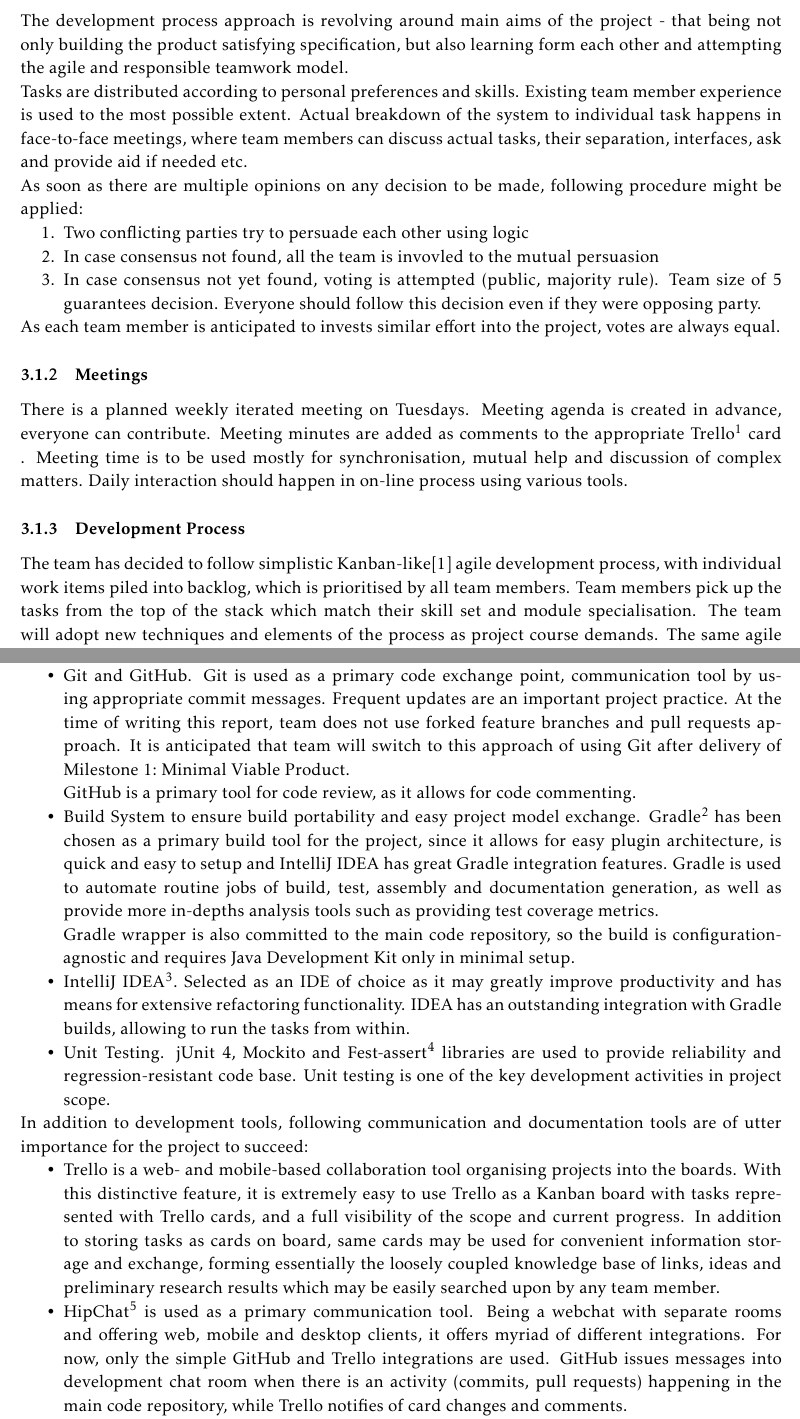
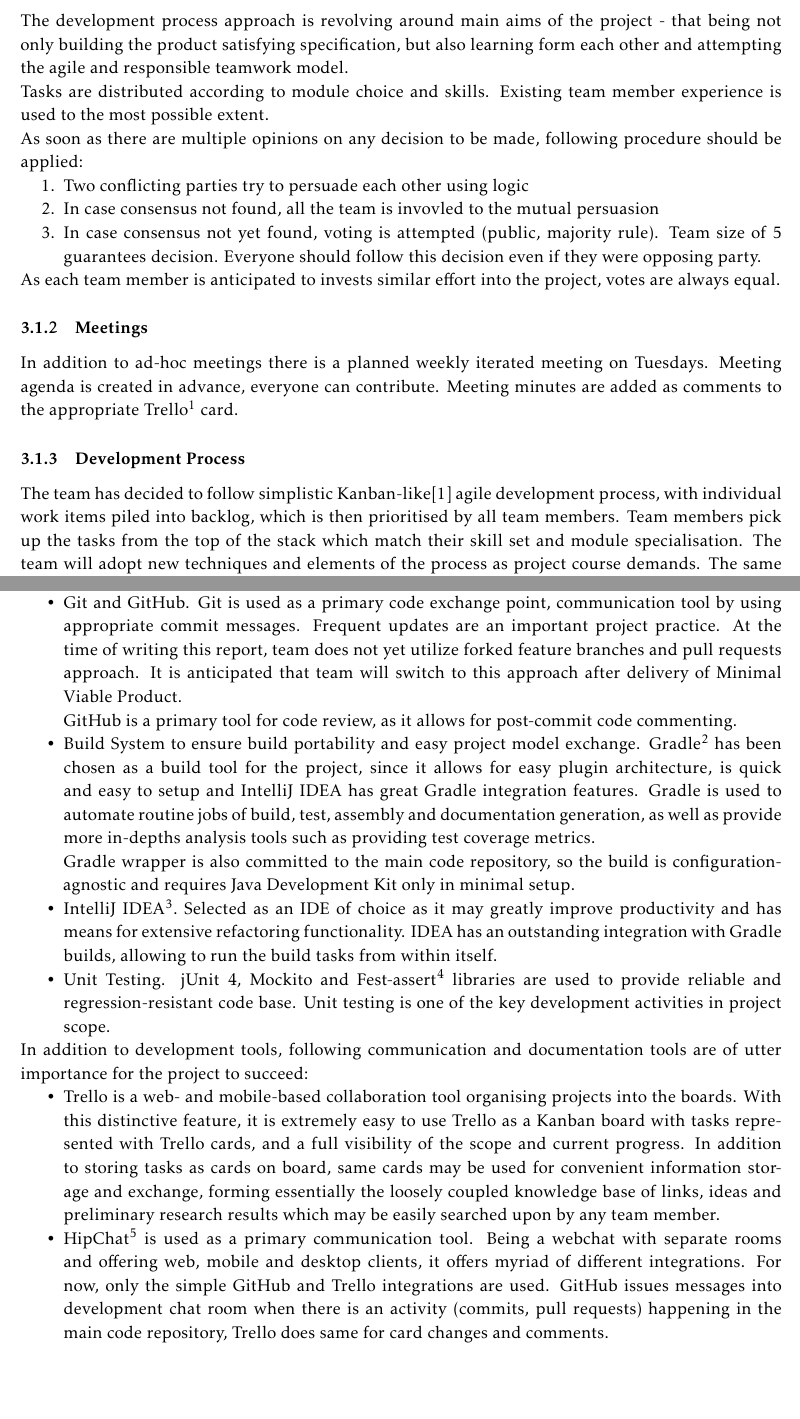
Before and after one commit to teamIndexZero/index_zero_trafficsystem, a LaTeX document (reports/initialReport/master.tex, which reads reports/initialReport/docs/report.tex): two parts of pages 5 and 6 of 8 before the commit and two parts of pages 5 and 6 of 7 after it, joined at a grey line, cut so that both start at the same text, the shorter picture padded with empty space. Compiled offline with pdfLaTeX.

Commit message:
Finished initial part 2 of the report.

```diff
--- a/reports/initialReport/docs/report.tex
+++ b/reports/initialReport/docs/report.tex
@@ -108,11 +108,10 @@ of ensuring that the artifacts are delivered on time. Peer assesment is set as e
 The development process approach is revolving around main aims of the project - that being not only building the product
 satisfying specification, but also learning form each other and attempting the agile and responsible teamwork model.
 
-Tasks are distributed according to personal preferences and skills. Existing team member experience is used to the most
-possible extent. Actual breakdown of the system to individual task happens in face-to-face meetings, where team members
-can discuss actual tasks, their separation, interfaces, ask and provide aid if needed etc.
+Tasks are distributed according to module choice and skills. Existing team member experience is used to the most
+possible extent.
 
-As soon as there are multiple opinions on any decision to be made, following procedure might be applied:
+As soon as there are multiple opinions on any decision to be made, following procedure should be applied:
 
 \begin{enumerate}
     \item Two conflicting parties try to persuade each other using logic
@@ -123,15 +122,13 @@ As soon as there are multiple opinions on any decision to be made, following pro
 
 As each team member is anticipated to invests similar effort into the project, votes are always equal.
 \subsubsection {Meetings}
-There is a planned weekly iterated meeting on Tuesdays. Meeting agenda is created in advance, everyone can
-contribute. Meeting minutes are added as comments to the appropriate Trello\footnote{Trello is an agile process and information organisation tool having card and board notion, moving the concept of sticky notes and board to software world https://trello.com/tour} card
-. Meeting time is to be used mostly for synchronisation, mutual help and discussion of
- complex matters. Daily interaction should happen in on-line process using various tools.
+In addition to ad-hoc meetings there is a planned weekly iterated meeting on Tuesdays. Meeting agenda is created in advance, everyone can
+contribute. Meeting minutes are added as comments to the appropriate Trello\footnote{Trello is an agile process and information organisation tool having card and board notion, moving the concept of sticky notes and board to software world https://trello.com/tour} card.
 
 \subsubsection{Development Process}
-%Add a section task/module breakdown%
+
 The team has decided to follow simplistic Kanban-like\cite{Ahmed} agile development process, with individual work items piled into backlog,
-which is prioritised by all team members. Team members pick up the tasks from the top of the stack which match their skill set
+which is then prioritised by all team members. Team members pick up the tasks from the top of the stack which match their skill set
 and module specialisation. The team will adopt new techniques and elements of the process as project course demands.
 The same agile continuous refinement and improvement process is applied to the architecture.
 
@@ -147,17 +144,16 @@ Due to distributed and asynchronous project nature, software tools play an impor
 
 \begin{itemize}
 	\item Git and GitHub. Git is used as a primary code exchange point, communication tool by using appropriate commit messages. Frequent updates are an
-	important project practice. At the time of writing this report, team does not use forked feature branches and pull requests approach. It is anticipated that team will
-	switch to this approach of using Git after delivery of Milestone~1:~Minimal Viable Product. \\GitHub is a primary tool for code review, as it allows for
-	code commenting.
+	important project practice. At the time of writing this report, team does not yet utilize forked feature branches and pull requests approach. It is anticipated that team will
+	switch to this approach after delivery of Minimal Viable Product. \\GitHub is a primary tool for code review, as it allows for post-commit code commenting.
 	\item Build System to ensure build portability and easy project model exchange.
-	 Gradle\footnote{Gradle is a task-based sophisticated build automation tool for Java and more. http://gradle.org} has been chosen as a primary build tool for the project, since it allows for easy plugin architecture, is quick and easy to setup and IntelliJ IDEA has
+	 Gradle\footnote{Gradle is a task-based sophisticated build automation tool for Java and more. http://gradle.org} has been chosen as a build tool for the project, since it allows for easy plugin architecture, is quick and easy to setup and IntelliJ IDEA has
 	 great Gradle integration features. Gradle is used to automate routine jobs of build, test, assembly  and documentation generation,
 	as well as provide more in-depths analysis tools such as providing test coverage metrics.\\Gradle wrapper is also committed to the main code repository, so the build
 	is configuration-agnostic and requires Java Development Kit only in minimal setup.
 	\item IntelliJ IDEA\footnote{We decided to use IntelliJ IDEA Community Edition, https://www.jetbrains.com/idea/download/}. Selected as an IDE of choice as it may greatly improve productivity and has means for extensive refactoring functionality. IDEA has an outstanding
-	integration with Gradle builds, allowing to run the tasks from within.
-	\item Unit Testing. jUnit 4, Mockito and Fest-assert\footnote{Following article has been used as a base for testing environment setup http://blog.codeleak.pl/2013/07/test-code-readability-improved-junit.html} libraries are used to provide reliability and regression-resistant code base. Unit testing is one of the key development
+	integration with Gradle builds, allowing to run the build tasks from within itself.
+	\item Unit Testing. jUnit 4, Mockito and Fest-assert\footnote{Following article has been used as a base for testing environment setup http://blog.codeleak.pl/2013/07/test-code-readability-improved-junit.html} libraries are used to provide reliable and regression-resistant code base. Unit testing is one of the key development
 	activities in project scope.
 \end{itemize}
 
@@ -168,7 +164,7 @@ In addition to development tools, following communication and documentation tool
 	Kanban board with tasks represented with Trello cards, and a full visibility of the scope and current progress. In addition to storing tasks as cards on board, same cards
 	may be used for convenient information storage and exchange, forming essentially the loosely coupled knowledge base of links, ideas and preliminary research
 	results which may be easily searched upon by any team member.
-	\item HipChat\footnote{Atlassian web chat product, based on open Jabber protocol, https://www.hipchat.com} is used as a primary communication tool. Being a webchat with separate rooms and offering web, mobile and desktop clients, it offers myriad of different integrations. For now, only the simple GitHub and Trello integrations are used. GitHub issues messages into development chat room when there is an activity (commits, pull requests) happening in the main code repository, while Trello notifies of card changes and comments.
+	\item HipChat\footnote{Atlassian web chat product, based on open Jabber protocol, https://www.hipchat.com} is used as a primary communication tool. Being a webchat with separate rooms and offering web, mobile and desktop clients, it offers myriad of different integrations. For now, only the simple GitHub and Trello integrations are used. GitHub issues messages into development chat room when there is an activity (commits, pull requests) happening in the main code repository, Trello does same for card changes and comments.
 	\item PlantUML for diagrams. Since PlantUML allows to create diagrams using text files, they are extremely easy to version under same source code control as the main code. Approach of non-WYSIWYG editor for diagram also saves time on object arrangement greatly, forcing user to spend more time on semantics rather than positioning.
 	\item LaTeX is used for generating project preliminary and final reports.
 \end{itemize}
```
Also changed, not shown: reports/initialReport/docs/report.tex (4 more changed lines).
